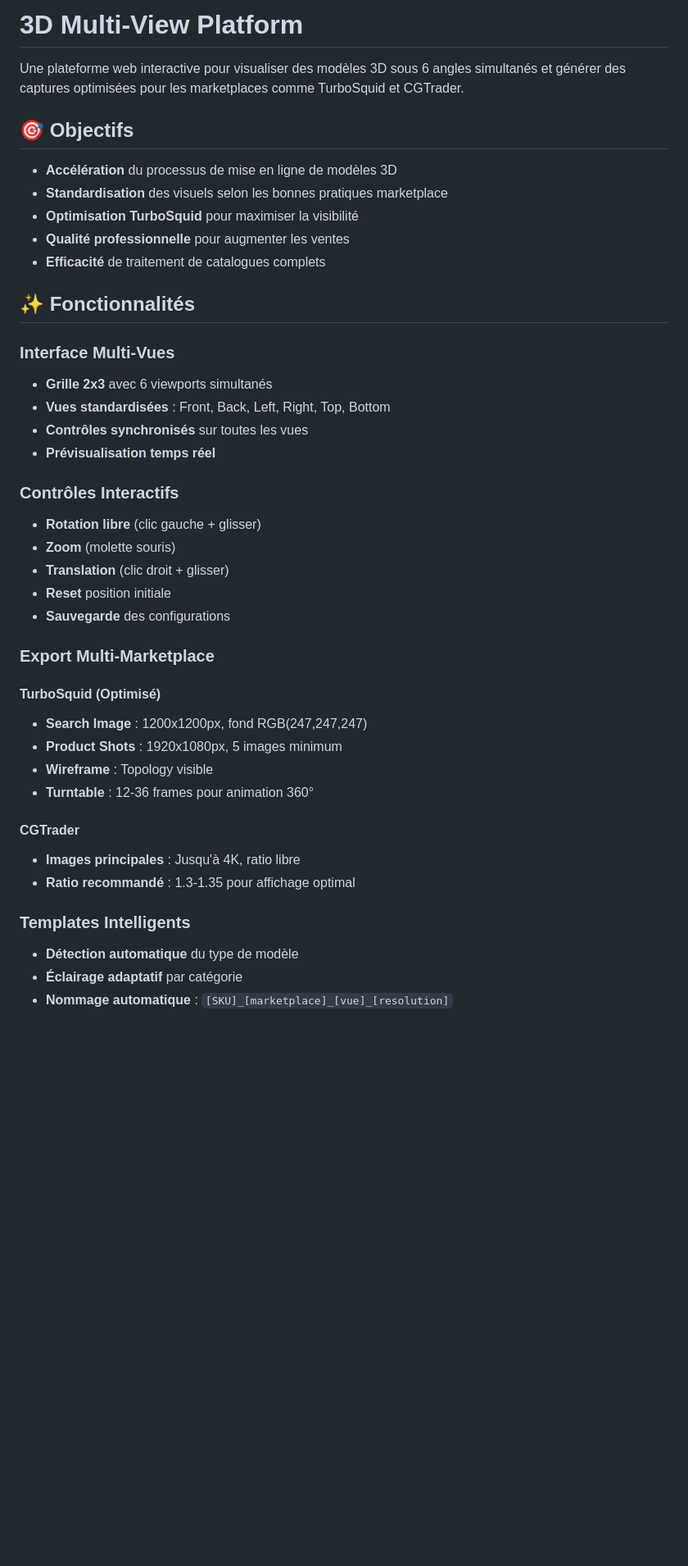
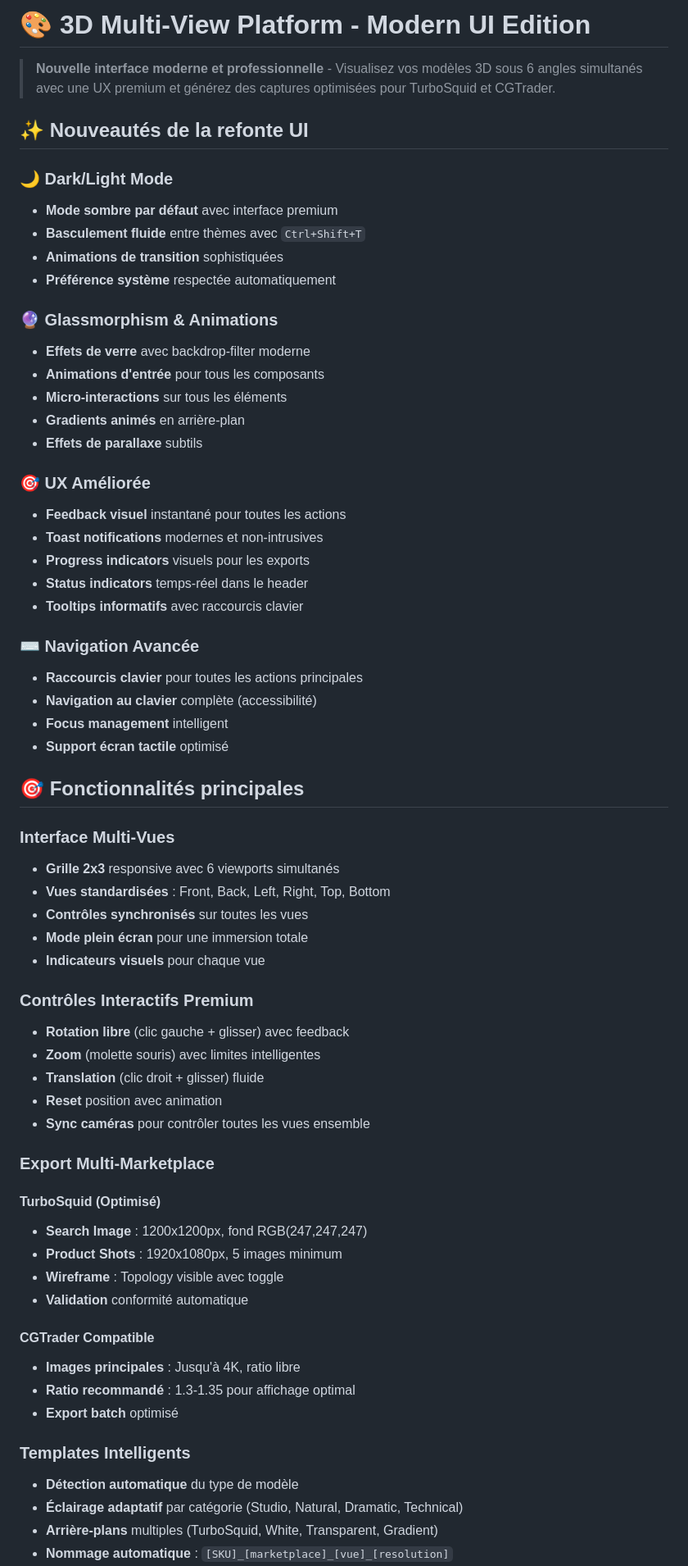
Before and after one commit to creach-t/3d-multiview-platform, a Markdown page: README.md, the part around the change printed below. Shown: that part at 82% size. Rendered like a GitHub page; blank space fills up the shorter version.

```diff
--- a/README.md
+++ b/README.md
@@ -1,43 +1,65 @@
-# 3D Multi-View Platform
+# 🎨 3D Multi-View Platform - Modern UI Edition
 
-Une plateforme web interactive pour visualiser des modèles 3D sous 6 angles simultanés et générer des captures optimisées pour les marketplaces comme TurboSquid et CGTrader.
+> **Nouvelle interface moderne et professionnelle** - Visualisez vos modèles 3D sous 6 angles simultanés avec une UX premium et générez des captures optimisées pour TurboSquid et CGTrader.
 
-## 🎯 Objectifs
+## ✨ Nouveautés de la refonte UI
 
-- **Accélération** du processus de mise en ligne de modèles 3D
-- **Standardisation** des visuels selon les bonnes pratiques marketplace
-- **Optimisation TurboSquid** pour maximiser la visibilité
-- **Qualité professionnelle** pour augmenter les ventes
-- **Efficacité** de traitement de catalogues complets
+### 🌙 Dark/Light Mode
+- **Mode sombre par défaut** avec interface premium
+- **Basculement fluide** entre thèmes avec `Ctrl+Shift+T`
+- **Animations de transition** sophistiquées
+- **Préférence système** respectée automatiquement
 
-## ✨ Fonctionnalités
+### 🔮 Glassmorphism & Animations
+- **Effets de verre** avec backdrop-filter moderne
+- **Animations d'entrée** pour tous les composants
+- **Micro-interactions** sur tous les éléments
+- **Gradients animés** en arrière-plan
+- **Effets de parallaxe** subtils
+
+### 🎯 UX Améliorée
+- **Feedback visuel** instantané pour toutes les actions
+- **Toast notifications** modernes et non-intrusives
+- **Progress indicators** visuels pour les exports
+- **Status indicators** temps-réel dans le header
+- **Tooltips informatifs** avec raccourcis clavier
+
+### ⌨️ Navigation Avancée
+- **Raccourcis clavier** pour toutes les actions principales
+- **Navigation au clavier** complète (accessibilité)
+- **Focus management** intelligent
+- **Support écran tactile** optimisé
+
+## 🎯 Fonctionnalités principales
 
 ### Interface Multi-Vues
-- **Grille 2x3** avec 6 viewports simultanés
+- **Grille 2x3** responsive avec 6 viewports simultanés
 - **Vues standardisées** : Front, Back, Left, Right, Top, Bottom
 - **Contrôles synchronisés** sur toutes les vues
-- **Prévisualisation temps réel**
+- **Mode plein écran** pour une immersion totale
+- **Indicateurs visuels** pour chaque vue
 
-### Contrôles Interactifs
-- **Rotation libre** (clic gauche + glisser)
-- **Zoom** (molette souris)
-- **Translation** (clic droit + glisser)
-- **Reset** position initiale
-- **Sauvegarde** des configurations
+### Contrôles Interactifs Premium
+- **Rotation libre** (clic gauche + glisser) avec feedback
+- **Zoom** (molette souris) avec limites intelligentes
+- **Translation** (clic droit + glisser) fluide
+- **Reset** position avec animation
+- **Sync caméras** pour contrôler toutes les vues ensemble
 
 ### Export Multi-Marketplace
-
 #### TurboSquid (Optimisé)
 - **Search Image** : 1200x1200px, fond RGB(247,247,247)
 - **Product Shots** : 1920x1080px, 5 images minimum
-- **Wireframe** : Topology visible
-- **Turntable** : 12-36 frames pour animation 360°
+- **Wireframe** : Topology visible avec toggle
+- **Validation** conformité automatique
 
-#### CGTrader
+#### CGTrader Compatible
 - **Images principales** : Jusqu'à 4K, ratio libre
 - **Ratio recommandé** : 1.3-1.35 pour affichage optimal
+- **Export batch** optimisé
 
 ### Templates Intelligents
 - **Détection automatique** du type de modèle
-- **Éclairage adaptatif** par catégorie
+- **Éclairage adaptatif** par catégorie (Studio, Natural, Dramatic, Technical)
+- **Arrière-plans** multiples (TurboSquid, White, Transparent, Gradient)
 - **Nommage automatique** : `[SKU]_[marketplace]_[vue]_[resolution]`
```
Also changed, not shown: other parts of README.md (+124 -73 lines).
